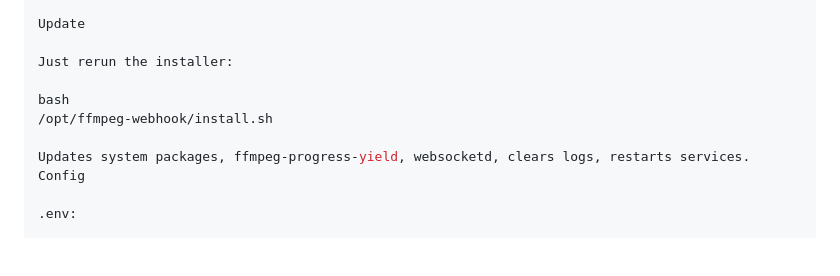
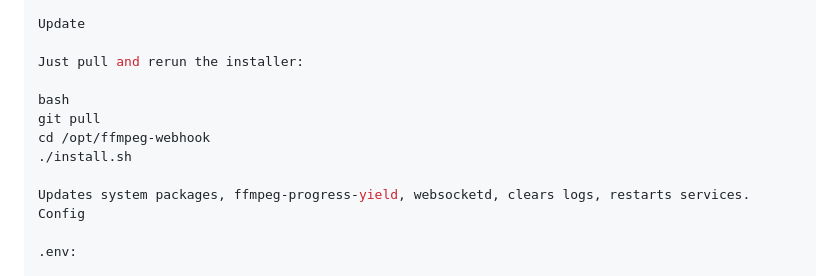
Before and after one commit to Deulfi/ffmpeg-webhook, a Markdown page: README.md, the part around the change. GitHub-like rendering; blank space fills up the shorter version.

Commit message:
Update README.md
better update description

```diff
--- a/README.md
+++ b/README.md
@@ -59,10 +59,12 @@ Usage
 
 Update
 
-Just rerun the installer:
+Just pull and rerun the installer:
 
 bash
-/opt/ffmpeg-webhook/install.sh
+git pull
+cd /opt/ffmpeg-webhook
+./install.sh
 
 Updates system packages, ffmpeg-progress-yield, websocketd, clears logs, restarts services.
 Config
```
